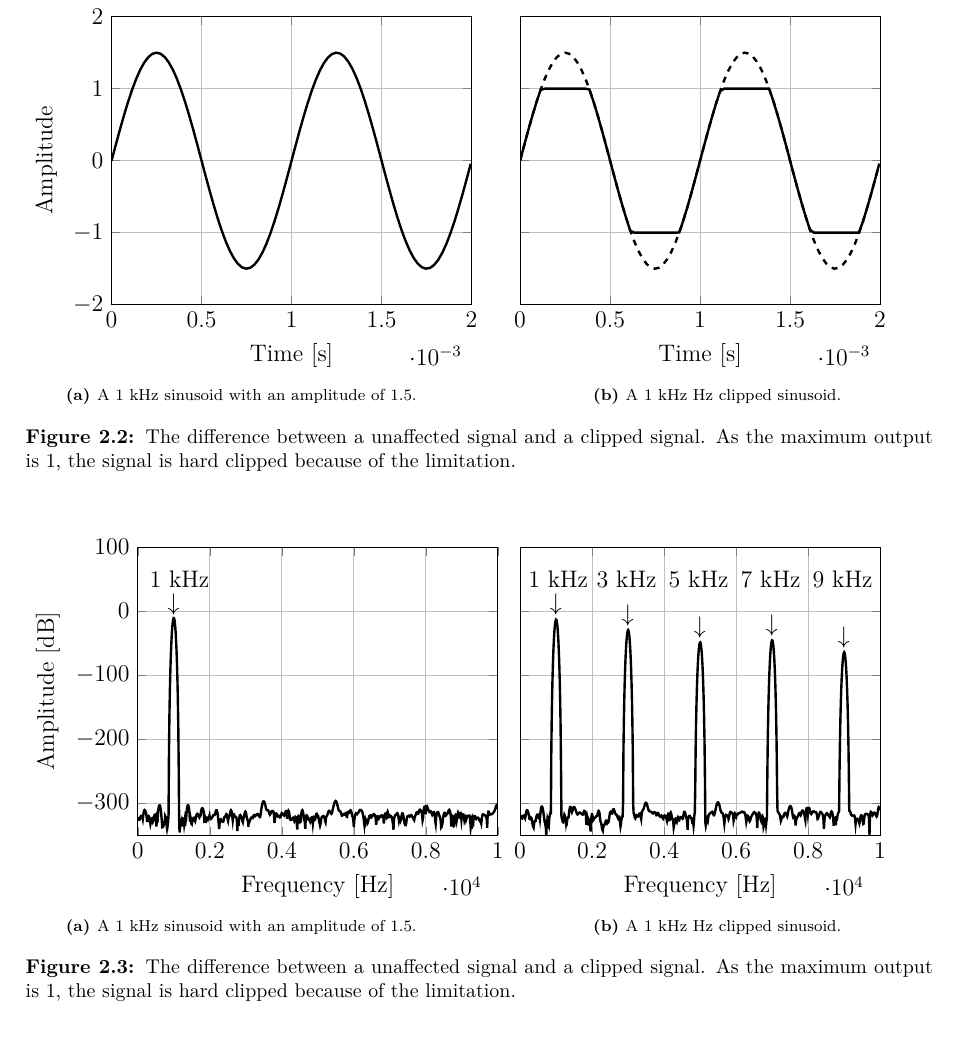
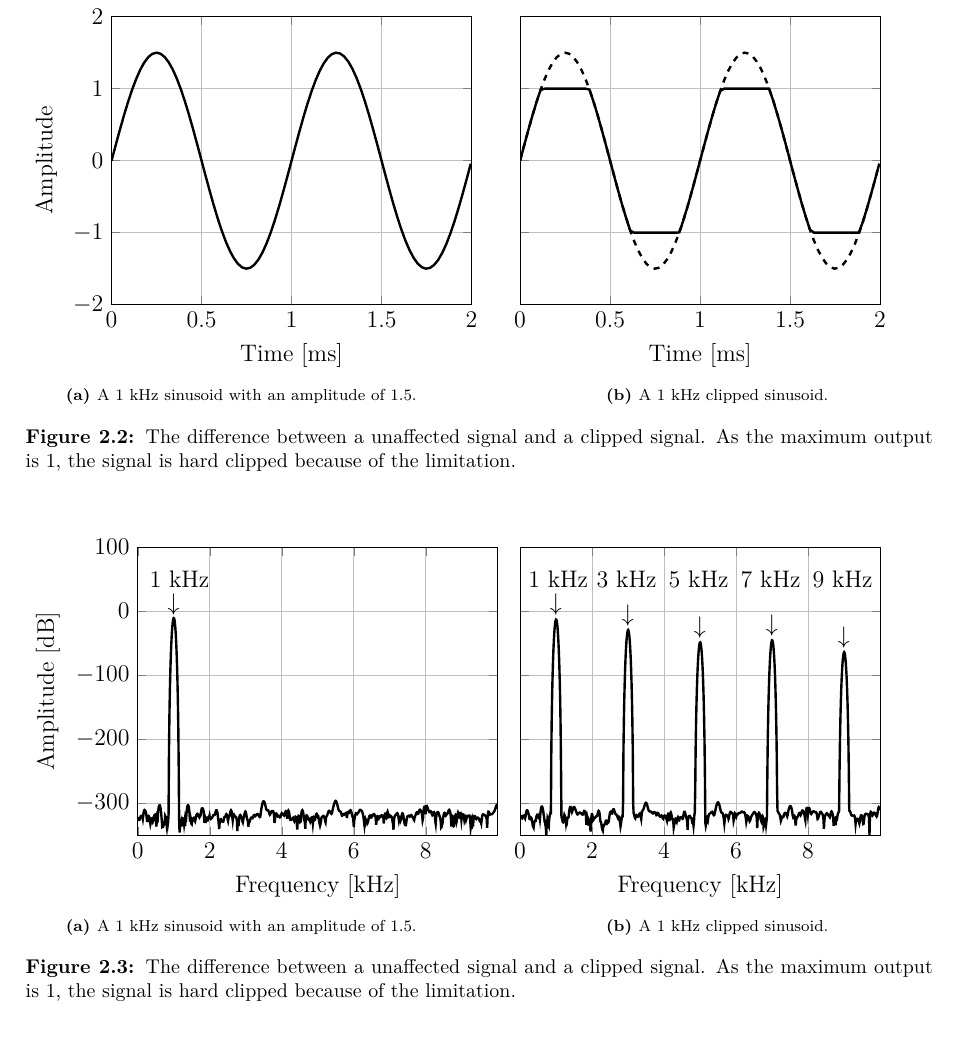
Before and after one commit to DieUbermensch/P6, a LaTeX thesis (Rapport/main.tex, which reads Rapport/1Chapters/1Preanalysis/audioClipping.tex, Rapport/figures/clippingClean.tex, Rapport/figures/clippingCleanFFT.tex): part of page 13 of 30, cut so that both start at the same text. Compiled offline with pdfLaTeX; TikZ figures are drawn from their code, not taken from saved files.

Commit message:
new updates to figure

```diff
--- a/Rapport/1Chapters/1Preanalysis/audioClipping.tex
+++ b/Rapport/1Chapters/1Preanalysis/audioClipping.tex
@@ -14,7 +14,7 @@ Audio clipping is a
 \begin{subfigure}[t]{0.47\textwidth}
 	\tikzsetnextfilename{clippingDist}
 	\input{figures/clippingDist.tex}
-	\caption{A 1 kHz Hz clipped sinusoid.}
+	\caption{A 1 kHz clipped sinusoid.}
 	\label{fig:clippingDist}
 \end{subfigure}
 \caption{The difference between a unaffected signal and a clipped signal. As the maximum output is 1, the signal is hard clipped because of the limitation.}
@@ -33,7 +33,7 @@ Audio clipping is a
 \begin{subfigure}[t]{0.47\textwidth}
 	\tikzsetnextfilename{clippingDistFFT}
 	\input{figures/clippingDistFFT.tex}
-	\caption{A 1 kHz Hz clipped sinusoid.}
+	\caption{A 1 kHz clipped sinusoid.}
 	\label{fig:clippingDistFFT}
 \end{subfigure}
 \caption{The difference between a unaffected signal and a clipped signal. As the maximum output is 1, the signal is hard clipped because of the limitation.}
--- a/Rapport/figures/clippingClean.tex
+++ b/Rapport/figures/clippingClean.tex
@@ -11,12 +11,15 @@ width=2.5in,
 height=2in,
 at={(1.011in,0.642in)},
 scale only axis,
+scaled x ticks = false,
 xmin=0,
 xmax=0.002,
-xlabel={Time [s]},
+xlabel={Time [ms]},
 xmajorgrids,
 ymin=-2,
 ymax=2,
+xticklabels={0, 0.5, 1, 1.5, 2},
+xtick = {0, 0.0005, 0.001, 0.0015, 0.002},
 ylabel={Amplitude},
 ymajorgrids,
 axis background/.style={fill=white}
--- a/Rapport/figures/clippingCleanFFT.tex
+++ b/Rapport/figures/clippingCleanFFT.tex
@@ -11,12 +11,15 @@ width=2.5in,
 height=2in,
 at={(1.011in,0.642in)},
 scale only axis,
+scaled x ticks = false,
 xmin=0,
 xmax=10000,
-xlabel={Frequency [Hz]},
+xlabel={Frequency [kHz]},
 xmajorgrids,
 ymin=-350,
 ymax=100,
+xticklabels={0, 2, 4, 6, 8},
+xtick = {0, 2000, 4000, 6000, 8000},
 ylabel={Amplitude [dB]},
 ymajorgrids,
 axis background/.style={fill=white},
--- a/Rapport/figures/clippingDist.tex
+++ b/Rapport/figures/clippingDist.tex
@@ -11,13 +11,16 @@ width=2.5in,
 height=2in,
 at={(1.011in,0.642in)},
 scale only axis,
+scaled x ticks = false,
 xmin=0,
 xmax=0.002,
-xlabel={Time [s]},
+xlabel={Time [ms]},
 xmajorgrids,
 ymin=-2,
 ymax=2,
 ymajorgrids,
+xticklabels={0, 0.5, 1, 1.5, 2},
+xtick = {0, 0.0005, 0.001, 0.0015, 0.002},
 yticklabels={\empty},
 axis background/.style={fill=white},
 ]
--- a/Rapport/figures/clippingDistFFT.tex
+++ b/Rapport/figures/clippingDistFFT.tex
@@ -11,13 +11,16 @@ width=2.5in,
 height=2in,
 at={(1.011in,0.642in)},
 scale only axis,
+scaled x ticks = false,
 xmin=0,
 xmax=10000,
-xlabel={Frequency [Hz]},
+xlabel={Frequency [kHz]},
 xmajorgrids,
 ymin=-350,
 ymax=100,
 yticklabels={\empty},
+xticklabels={0, 2, 4, 6, 8},
+xtick = {0, 2000, 4000, 6000, 8000},
 ymajorgrids,
 axis background/.style={fill=white}
 ]
```
Also changed, not shown: Rapport/tikz/clippingClean.pdf, Rapport/tikz/clippingCleanFFT.pdf, Rapport/tikz/clippingDist.pdf, Rapport/tikz/clippingDistFFT.pdf.
